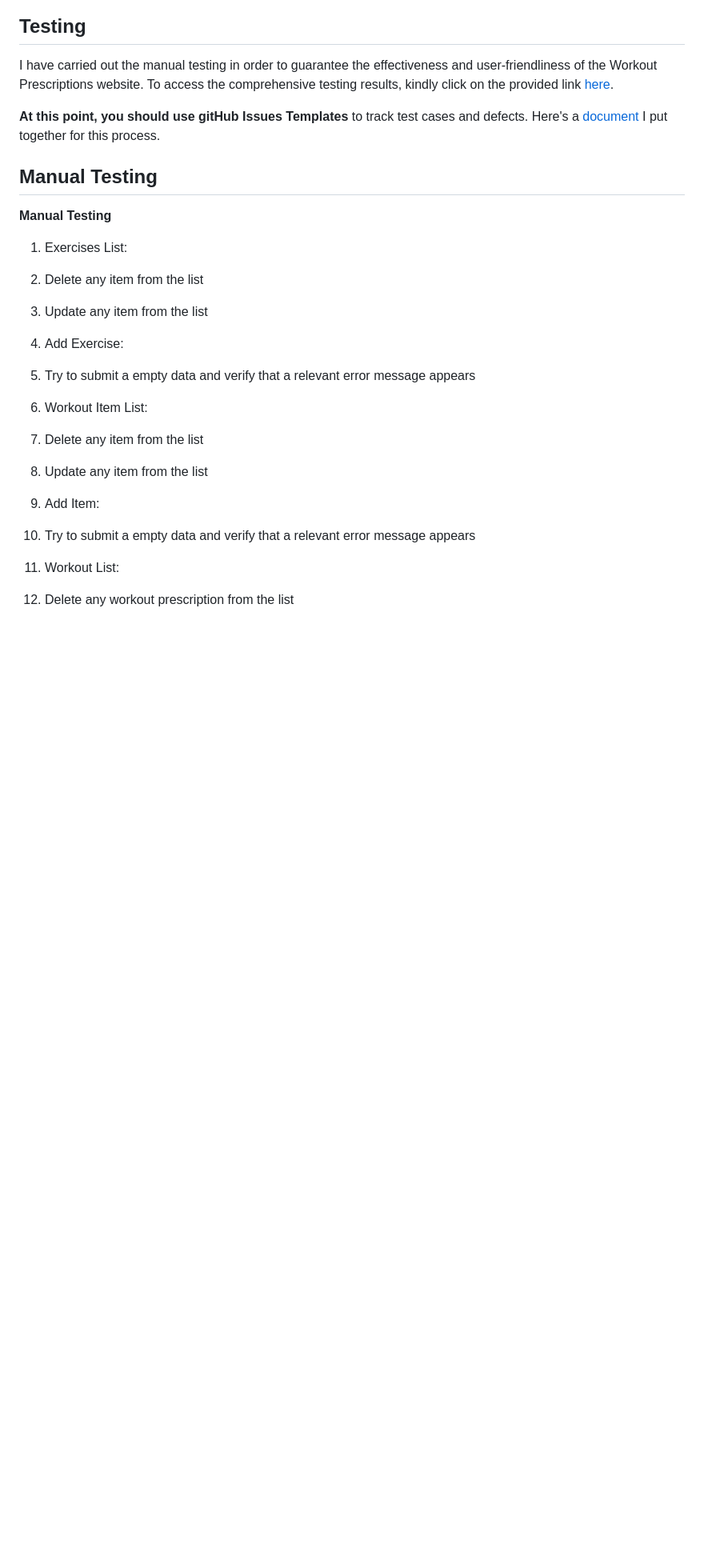
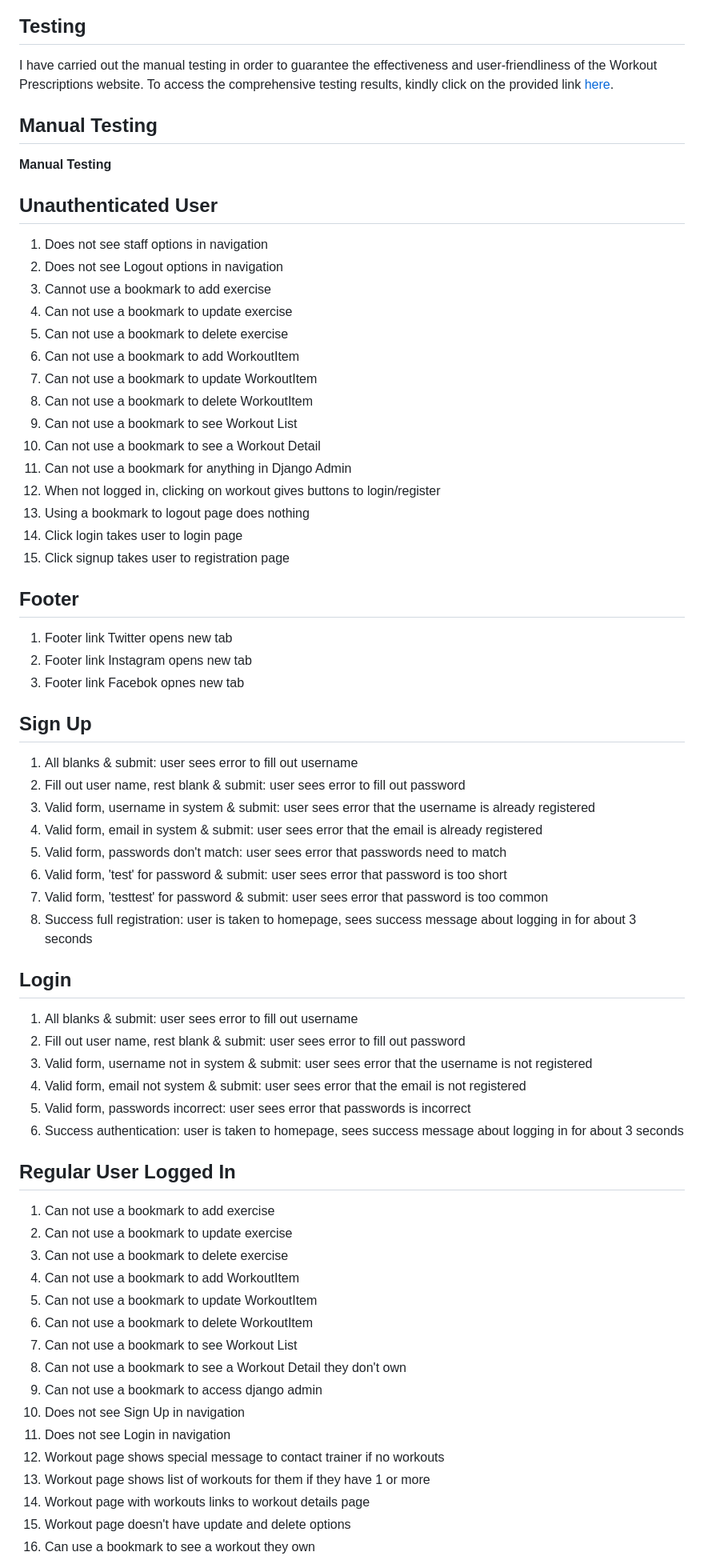
Before and after one commit to naragurgel/workout_prescription, a Markdown page: README.md, the part around one of its changes. Shown at 80% size. Rendered like a GitHub page; blank space fills up the shorter version.

```diff
--- a/README.md
+++ b/README.md
@@ -439,27 +473,65 @@ There is no option to change the workout prescription for a regular user:
 
 I have carried out the manual testing in order to guarantee the effectiveness and user-friendliness of the Workout Prescriptions website. To access the comprehensive testing results, kindly click on the provided link [here](https://github.com/naragurgel/workout_prescription/issues?q=is%3Aissue+is%3Aopen+label%3ATest_case).
 
-**At this point, you should use gitHub Issues Templates** to track test cases and defects. Here's a [document](https://docs.google.com/document/d/1nDS5tZeMO77Dfq85IZGMSV6C41XaPm9FwcpR3k-UTVc/edit#heading=h.3kdbr3tqbzi) I put together for this process.
-
-
 ## Manual Testing
 
 **Manual Testing**
 
-1. Exercises List:
-  1. Delete any item from the list
-  2. Update any item from the list
+## Unauthenticated User
+  1. Does not see staff options in navigation
+  2. Does not see Logout options in navigation
+  3. Cannot use a bookmark to add exercise
+  4. Can not use a bookmark to update exercise
+  5. Can not use a bookmark to delete exercise
+  6. Can not use a bookmark to add WorkoutItem
+  7. Can not use a bookmark to update WorkoutItem
+  8. Can not use a bookmark to delete WorkoutItem
+  9. Can not use a bookmark to see Workout List
+  10. Can not use a bookmark to see a Workout Detail
+  11. Can not use a bookmark for anything in Django Admin
+  12. When not logged in, clicking on workout gives buttons to login/register
+  13. Using a bookmark to logout page does nothing
+  14. Click login takes user to login page
+  15. Click signup takes user to registration page
 
-2. Add Exercise:
-  1. Try to submit a empty data and verify that a relevant error message appears
+## Footer
+  1. Footer link Twitter opens new tab
+  2. Footer link Instagram opens new tab
+  3. Footer link Facebok opnes new tab
 
-3. Workout Item List:
-  1. Delete any item from the list
-  2. Update any item from the list
+## Sign Up
+  1. All blanks & submit: user sees error to fill out username
+  2. Fill out user name, rest blank & submit: user sees error to fill out password
+  3. Valid form, username in system & submit: user sees error that the username is already registered
+  4. Valid form, email in system & submit: user sees error that the email is already registered
+  5. Valid form, passwords don't match: user sees error that passwords need to match
+  6. Valid form, 'test' for password & submit: user sees error that password is too short
+  7. Valid form, 'testtest' for password & submit: user sees error that password is too common
+  8. Success full registration: user is taken to homepage, sees success message about logging in for about 3 seconds
 
-4. Add Item:
-  1. Try to submit a empty data and verify that a relevant error message appears
+## Login
+  1. All blanks & submit: user sees error to fill out username
+  2. Fill out user name, rest blank & submit: user sees error to fill out password
+  3. Valid form, username not in system & submit: user sees error that the username is not registered
+  4. Valid form, email not system & submit: user sees error that the email is not registered
+  5. Valid form, passwords incorrect: user sees error that passwords is incorrect
+  6. Success authentication: user is taken to homepage, sees success message about logging in for about 3 seconds
 
-5. Workout List:
-  1. Delete any workout prescription from the list
+## Regular User Logged In
+  1. Can not use a bookmark to add exercise
+  2. Can not use a bookmark to update exercise
+  3. Can not use a bookmark to delete exercise
+  4. Can not use a bookmark to add WorkoutItem
+  5. Can not use a bookmark to update WorkoutItem
+  6. Can not use a bookmark to delete WorkoutItem
+  7. Can not use a bookmark to see Workout List
+  8. Can not use a bookmark to see a Workout Detail they don't own
+  9. Can not use a bookmark to access django admin
+  10. Does not see Sign Up in navigation
+  11. Does not see Login in navigation
+  12. Workout page shows special message to contact trainer if no workouts
+  13. Workout page shows list of workouts for them if they have 1 or more
+  14. Workout page with workouts links to workout details page
+  15. Workout page doesn't have update and delete options
+  16. Can use a bookmark to see a workout they own
 
```
Also changed, not shown: other parts of README.md (+106 -27 lines).
